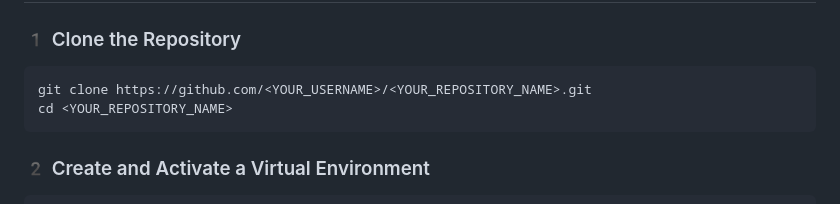
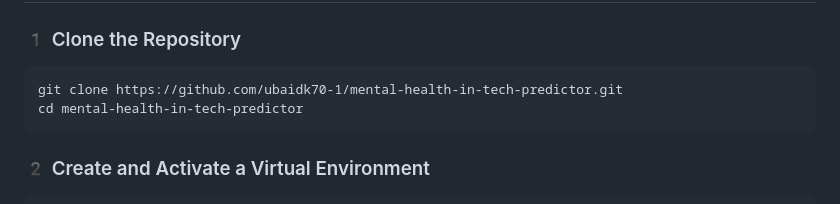
Before and after one commit to ubaidk70-1/mental-health-in-tech-predictor, a Markdown page: README.md, the part around the change. Rendered like a GitHub page.

````diff
--- a/README.md
+++ b/README.md
@@ -74,8 +74,8 @@ The final deliverable is an **interactive web application** where users can inpu
 
 ### 1️ Clone the Repository
 ```
-git clone https://github.com/<YOUR_USERNAME>/<YOUR_REPOSITORY_NAME>.git
-cd <YOUR_REPOSITORY_NAME>
+git clone https://github.com/ubaidk70-1/mental-health-in-tech-predictor.git
+cd mental-health-in-tech-predictor
 ```
 
 ### 2️ Create and Activate a Virtual Environment
````
